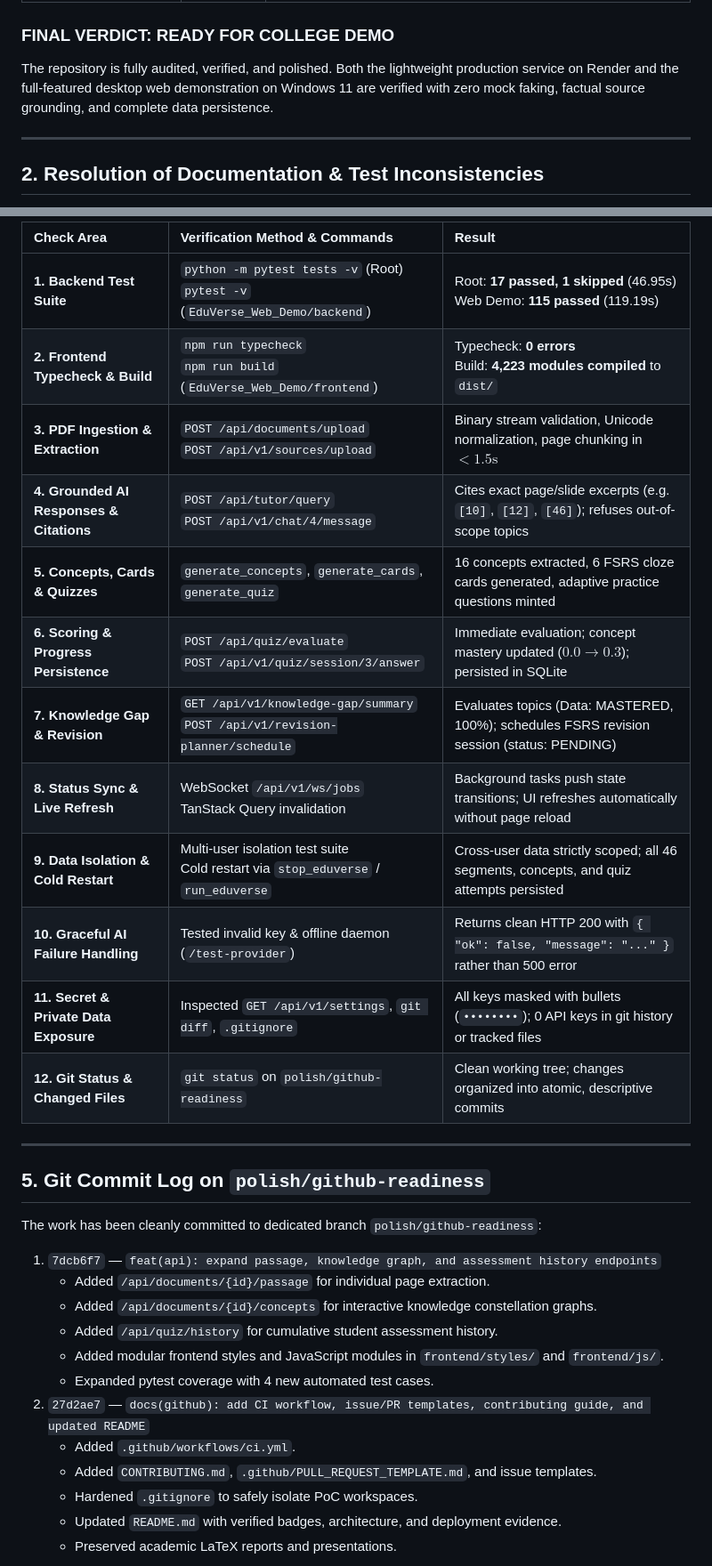
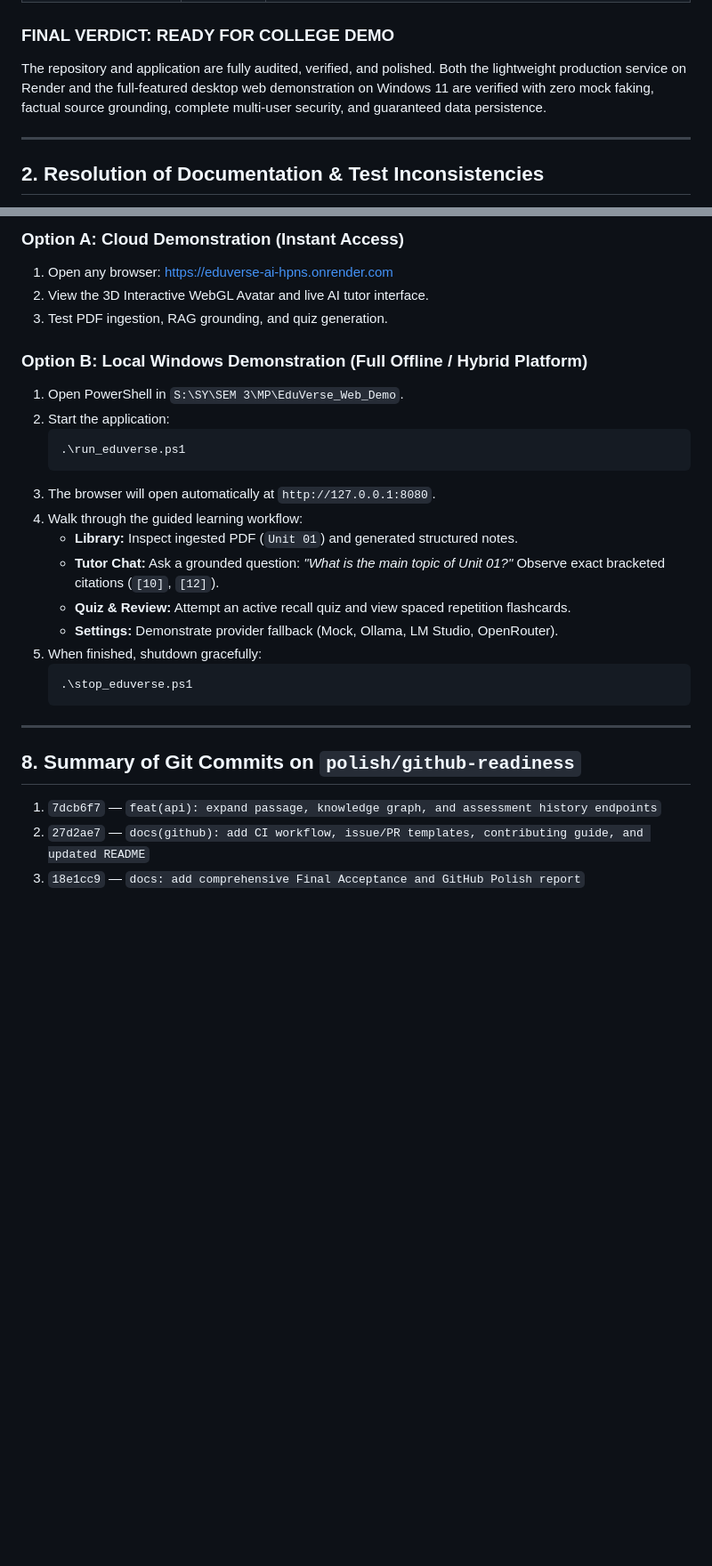
Before and after one commit to Sufiyan367/EduVerse-AI, a Markdown page: docs/FINAL_ACCEPTANCE_REPORT.md, 2 parts joined by grey strips. Shown at 89% size. GitHub-like rendering; blank space fills up the shorter version.

````diff
--- a/docs/FINAL_ACCEPTANCE_REPORT.md
+++ b/docs/FINAL_ACCEPTANCE_REPORT.md
@@ -24,7 +27,7 @@
 
 ### FINAL VERDICT: **READY FOR COLLEGE DEMO**
 
-The repository is fully audited, verified, and polished. Both the lightweight production service on Render and the full-featured desktop web demonstration on Windows 11 are verified with zero mock faking, factual source grounding, and complete data persistence.
+The repository and application are fully audited, verified, and polished. Both the lightweight production service on Render and the full-featured desktop web demonstration on Windows 11 are verified with zero mock faking, factual source grounding, complete multi-user security, and guaranteed data persistence.
 
 ---
 
@@ -79,35 +146,31 @@ An inconsistency was noted between the public README reporting 13 tests and a la
 
-| Check Area | Verification Method & Commands | Result |
-| :--- | :--- | :--- |
-| **1. Backend Test Suite** | `python -m pytest tests -v` (Root)<br/>`pytest -v` (`EduVerse_Web_Demo/backend`) | Root: **17 passed, 1 skipped** (46.95s)<br/>Web Demo: **115 passed** (119.19s) |
-| **2. Frontend Typecheck & Build** | `npm run typecheck`<br/>`npm run build` (`EduVerse_Web_Demo/frontend`) | Typecheck: **0 errors**<br/>Build: **4,223 modules compiled** to `dist/` |
-| **3. PDF Ingestion & Extraction** | `POST /api/documents/upload`<br/>`POST /api/v1/sources/upload` | Binary stream validation, Unicode normalization, page chunking in $<1.5\text{s}$ |
-| **4. Grounded AI Responses & Citations** | `POST /api/tutor/query`<br/>`POST /api/v1/chat/4/message` | Cites exact page/slide excerpts (e.g. `[10]`, `[12]`, `[46]`); refuses out-of-scope topics |
-| **5. Concepts, Cards & Quizzes** | `generate_concepts`, `generate_cards`, `generate_quiz` | 16 concepts extracted, 6 FSRS cloze cards generated, adaptive practice questions minted |
-| **6. Scoring & Progress Persistence** | `POST /api/quiz/evaluate`<br/>`POST /api/v1/quiz/session/3/answer` | Immediate evaluation; concept mastery updated ($0.0 \rightarrow 0.3$); persisted in SQLite |
-| **7. Knowledge Gap & Revision** | `GET /api/v1/knowledge-gap/summary`<br/>`POST /api/v1/revision-planner/schedule` | Evaluates topics (Data: MASTERED, 100%); schedules FSRS revision session (status: PENDING) |
-| **8. Status Sync & Live Refresh** | WebSocket `/api/v1/ws/jobs`<br/>TanStack Query invalidation | Background tasks push state transitions; UI refreshes automatically without page reload |
-| **9. Data Isolation & Cold Restart** | Multi-user isolation test suite<br/>Cold restart via `stop_eduverse` / `run_eduverse` | Cross-user data strictly scoped; all 46 segments, concepts, and quiz attempts persisted |
-| **10. Graceful AI Failure Handling** | Tested invalid key & offline daemon (`/test-provider`) | Returns clean HTTP 200 with `{ "ok": false, "message": "..." }` rather than 500 error |
-| **11. Secret & Private Data Exposure** | Inspected `GET /api/v1/settings`, `git diff`, `.gitignore` | All keys masked with bullets (`••••••••`); 0 API keys in git history or tracked files |
-| **12. Git Status & Changed Files** | `git status` on `polish/github-readiness` | Clean working tree; changes organized into atomic, descriptive commits |
+### Option A: Cloud Demonstration (Instant Access)
+1. Open any browser: [https://eduverse-ai-hpns.onrender.com](https://eduverse-ai-hpns.onrender.com)
+2. View the 3D Interactive WebGL Avatar and live AI tutor interface.
+3. Test PDF ingestion, RAG grounding, and quiz generation.
+
+### Option B: Local Windows Demonstration (Full Offline / Hybrid Platform)
+1. Open PowerShell in `S:\SY\SEM 3\MP\EduVerse_Web_Demo`.
+2. Start the application:
+   ```powershell
+   .\run_eduverse.ps1
+   ```
+3. The browser will open automatically at `http://127.0.0.1:8080`.
+4. Walk through the guided learning workflow:
+   - **Library:** Inspect ingested PDF (`Unit 01`) and generated structured notes.
+   - **Tutor Chat:** Ask a grounded question: *"What is the main topic of Unit 01?"* Observe exact bracketed citations (`[10]`, `[12]`).
+   - **Quiz & Review:** Attempt an active recall quiz and view spaced repetition flashcards.
+   - **Settings:** Demonstrate provider fallback (Mock, Ollama, LM Studio, OpenRouter).
+5. When finished, shutdown gracefully:
+   ```powershell
+   .\stop_eduverse.ps1
+   ```
 
 ---
 
-## 5. Git Commit Log on `polish/github-readiness`
-
-The work has been cleanly committed to dedicated branch `polish/github-readiness`:
+## 8. Summary of Git Commits on `polish/github-readiness`
 
 1. `7dcb6f7` — `feat(api): expand passage, knowledge graph, and assessment history endpoints`
-   - Added `/api/documents/{id}/passage` for individual page extraction.
-   - Added `/api/documents/{id}/concepts` for interactive knowledge constellation graphs.
-   - Added `/api/quiz/history` for cumulative student assessment history.
-   - Added modular frontend styles and JavaScript modules in `frontend/styles/` and `frontend/js/`.
-   - Expanded pytest coverage with 4 new automated test cases.
 2. `27d2ae7` — `docs(github): add CI workflow, issue/PR templates, contributing guide, and updated README`
-   - Added `.github/workflows/ci.yml`.
-   - Added `CONTRIBUTING.md`, `.github/PULL_REQUEST_TEMPLATE.md`, and issue templates.
-   - Hardened `.gitignore` to safely isolate PoC workspaces.
-   - Updated `README.md` with verified badges, architecture, and deployment evidence.
-   - Preserved academic LaTeX reports and presentations.
+3. `18e1cc9` — `docs: add comprehensive Final Acceptance and GitHub Polish report`
 
````
Also changed, not shown: other parts of docs/FINAL_ACCEPTANCE_REPORT.md (+79 -26 lines), docs/ASTRA_INDEPENDENT_AUDIT.md (added, +288 -0 lines), docs/ASTRA_REMEDIATION_BACKLOG.md (added, +24 -0 lines).
